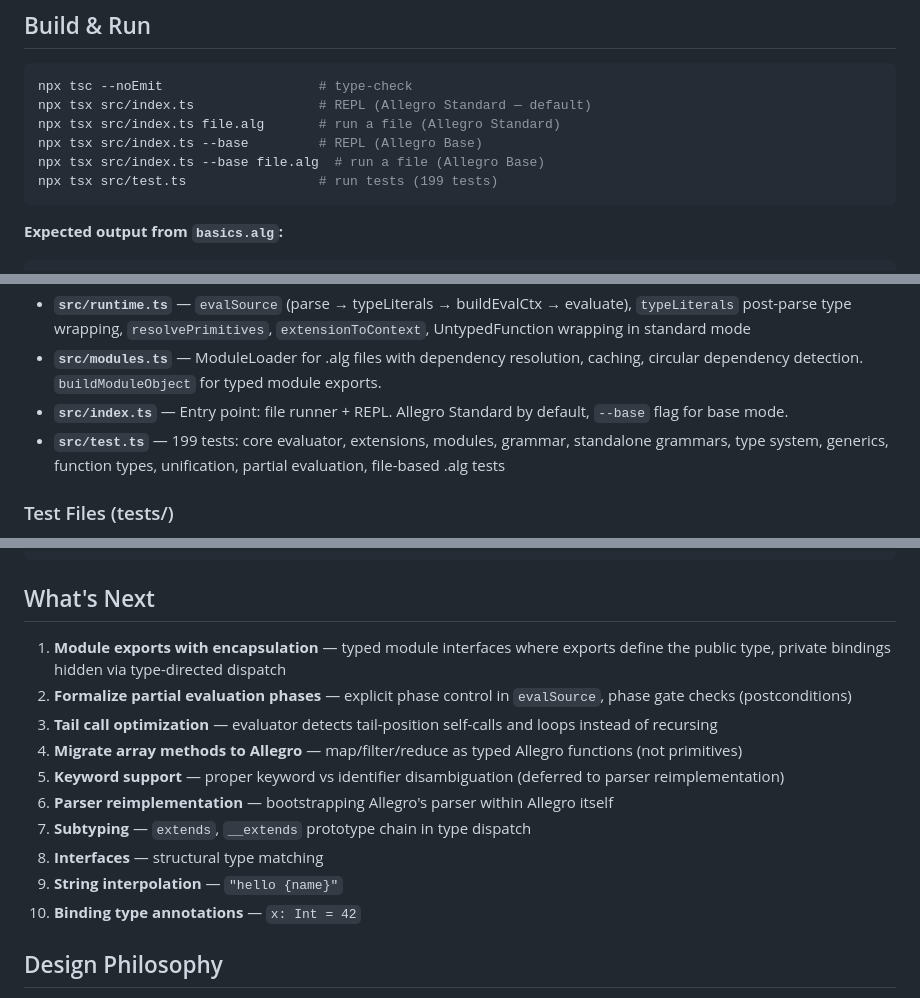
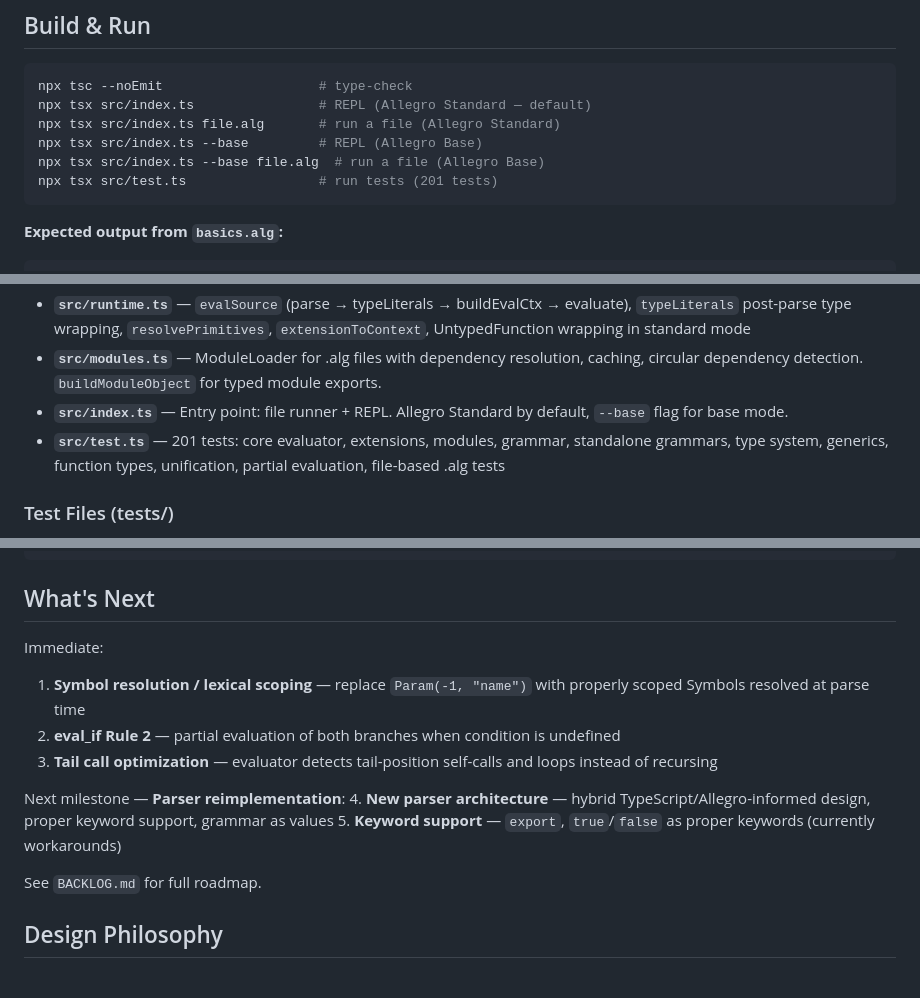
Before and after one commit to majodali/allegro, a Markdown page: CLAUDE.md, 3 parts joined by grey strips. Rendered like a GitHub page.

````diff
--- a/CLAUDE.md
+++ b/CLAUDE.md
@@ -8,7 +8,7 @@ npx tsx src/index.ts                # REPL (Allegro Standard — default)
 npx tsx src/index.ts file.alg       # run a file (Allegro Standard)
 npx tsx src/index.ts --base         # REPL (Allegro Base)
 npx tsx src/index.ts --base file.alg  # run a file (Allegro Base)
-npx tsx src/test.ts                 # run tests (199 tests)
+npx tsx src/test.ts                 # run tests (201 tests)
 ```
 
 **Expected output from `basics.alg`:**
@@ -173,7 +174,7 @@ Anonymous extensions are pre-loaded into the compilation context. Extension modu
 - **`src/runtime.ts`** — `evalSource` (parse → typeLiterals → buildEvalCtx → evaluate), `typeLiterals` post-parse type wrapping, `resolvePrimitives`, `extensionToContext`, UntypedFunction wrapping in standard mode
 - **`src/modules.ts`** — ModuleLoader for .alg files with dependency resolution, caching, circular dependency detection. `buildModuleObject` for typed module exports.
 - **`src/index.ts`** — Entry point: file runner + REPL. Allegro Standard by default, `--base` flag for base mode.
-- **`src/test.ts`** — 199 tests: core evaluator, extensions, modules, grammar, standalone grammars, type system, generics, function types, unification, partial evaluation, file-based .alg tests
+- **`src/test.ts`** — 201 tests: core evaluator, extensions, modules, grammar, standalone grammars, type system, generics, function types, unification, partial evaluation, file-based .alg tests
 
 ### Test Files (tests/)
 - `types.alg` — typed literals, arithmetic, comparisons
@@ -278,16 +279,16 @@ nums.map(x: Int => x * 2)
 
 ## What's Next
 
-1. **Module exports with encapsulation** — typed module interfaces where exports define the public type, private bindings hidden via type-directed dispatch
-2. **Formalize partial evaluation phases** — explicit phase control in `evalSource`, phase gate checks (postconditions)
+Immediate:
+1. **Symbol resolution / lexical scoping** — replace `Param(-1, "name")` with properly scoped Symbols resolved at parse time
+2. **eval_if Rule 2** — partial evaluation of both branches when condition is undefined
 3. **Tail call optimization** — evaluator detects tail-position self-calls and loops instead of recursing
-4. **Migrate array methods to Allegro** — map/filter/reduce as typed Allegro functions (not primitives)
-5. **Keyword support** — proper keyword vs identifier disambiguation (deferred to parser reimplementation)
-6. **Parser reimplementation** — bootstrapping Allegro's parser within Allegro itself
-7. **Subtyping** — `extends`, `__extends` prototype chain in type dispatch
-8. **Interfaces** — structural type matching
-9. **String interpolation** — `"hello {name}"`
-10. **Binding type annotations** — `x: Int = 42`
+
+Next milestone — **Parser reimplementation**:
+4. **New parser architecture** — hybrid TypeScript/Allegro-informed design, proper keyword support, grammar as values
+5. **Keyword support** — `export`, `true`/`false` as proper keywords (currently workarounds)
+
+See `BACKLOG.md` for full roadmap.
 
 ## Design Philosophy
 
````
Also changed, not shown: other parts of CLAUDE.md (+1 -0 lines), BACKLOG.md (added, +88 -0 lines).
